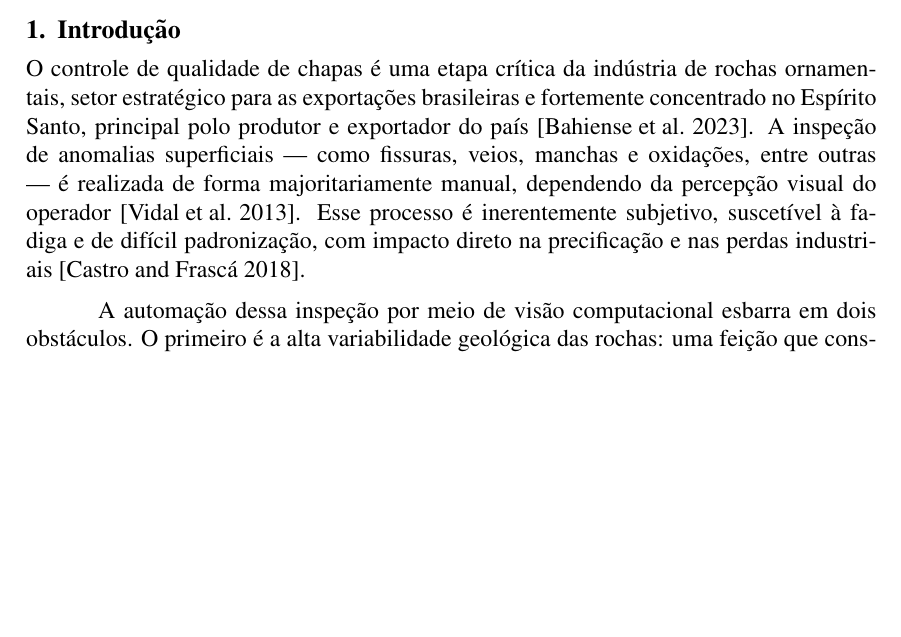
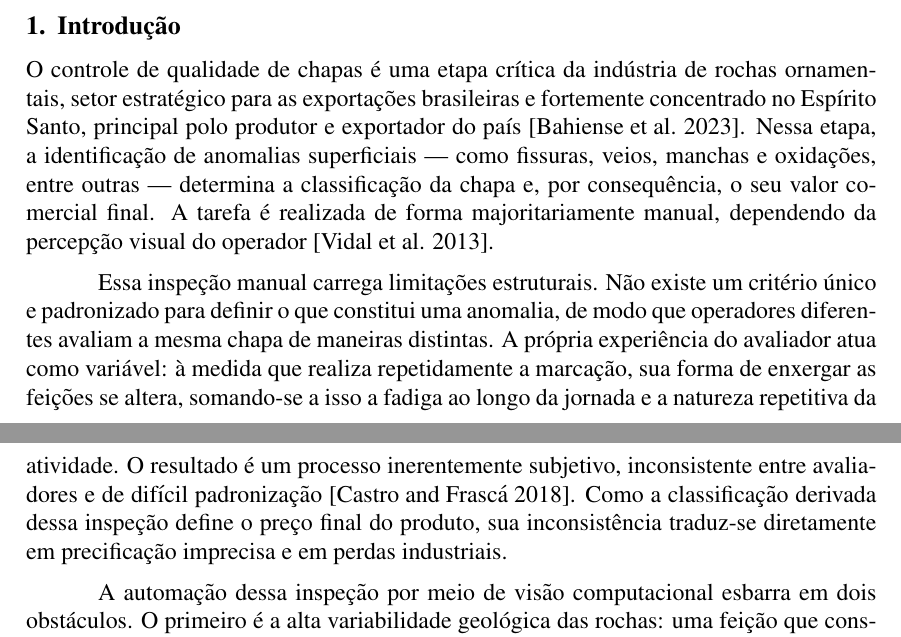
Before and after one commit to machado-o/ARIA, a LaTeX paper (Overleaf/artigo/main.tex): part of page 1 of 12 before the commit and two parts of pages 1 and 2 of 12 after it, the two joined at a grey line, cut so that both start at the same text, the shorter picture padded with empty space. Compiled offline with pdfLaTeX.

Commit message:
docs(artigo): encorpa a secao de problema na introducao
Expande o problema com base na vivencia do autor: ausencia de criterio unico
de marcacao, variabilidade entre operadores, deriva da percepcao pela
experiencia/repeticao e fadiga; amarra tudo ao valor comercial final da chapa.
Mantem "inerentemente". Divide em dois paragrafos (contexto+valor / problema).

Co-Authored-By: Claude Opus 4.8 <noreply@anthropic.com>

```diff
--- a/Overleaf/artigo/main.tex
+++ b/Overleaf/artigo/main.tex
@@ -37,7 +37,9 @@
 
 \section{Introdução}
 
-O controle de qualidade de chapas é uma etapa crítica da indústria de rochas ornamentais, setor estratégico para as exportações brasileiras e fortemente concentrado no Espírito Santo, principal polo produtor e exportador do país~\cite{stone_economy_bahiense2023}. A inspeção de anomalias superficiais --- como fissuras, veios, manchas e oxidações, entre outras --- é realizada de forma majoritariamente manual, dependendo da percepção visual do operador~\cite{stone_inspection_vidal2013}. Esse processo é inerentemente subjetivo, suscetível à fadiga e de difícil padronização, com impacto direto na precificação e nas perdas industriais~\cite{stone_subjectivity_castro2018}.
+O controle de qualidade de chapas é uma etapa crítica da indústria de rochas ornamentais, setor estratégico para as exportações brasileiras e fortemente concentrado no Espírito Santo, principal polo produtor e exportador do país~\cite{stone_economy_bahiense2023}. Nessa etapa, a identificação de anomalias superficiais --- como fissuras, veios, manchas e oxidações, entre outras --- determina a classificação da chapa e, por consequência, o seu valor comercial final. A tarefa é realizada de forma majoritariamente manual, dependendo da percepção visual do operador~\cite{stone_inspection_vidal2013}.
+
+Essa inspeção manual carrega limitações estruturais. Não existe um critério único e padronizado para definir o que constitui uma anomalia, de modo que operadores diferentes avaliam a mesma chapa de maneiras distintas. A própria experiência do avaliador atua como variável: à medida que realiza repetidamente a marcação, sua forma de enxergar as feições se altera, somando-se a isso a fadiga ao longo da jornada e a natureza repetitiva da atividade. O resultado é um processo inerentemente subjetivo, inconsistente entre avaliadores e de difícil padronização~\cite{stone_subjectivity_castro2018}. Como a classificação derivada dessa inspeção define o preço final do produto, sua inconsistência traduz-se diretamente em precificação imprecisa e em perdas industriais.
 
 A automação dessa inspeção por meio de visão computacional esbarra em dois obstáculos. O primeiro é a alta variabilidade geológica das rochas: uma feição que constitui anomalia comercial em uma litologia (uma fissura em mármore branco) pode ser um padrão natural esperado em outra (um veio mineral em granito). Modelos generalistas monolíticos, treinados sobre todas as litologias ao mesmo tempo, tendem a confundir essas feições e a gerar falsos positivos. O segundo é o custo da anotação: a rotulagem manual de milhares de imagens com defeitos sutis é custosa e limitante para a adoção industrial.
 
```
